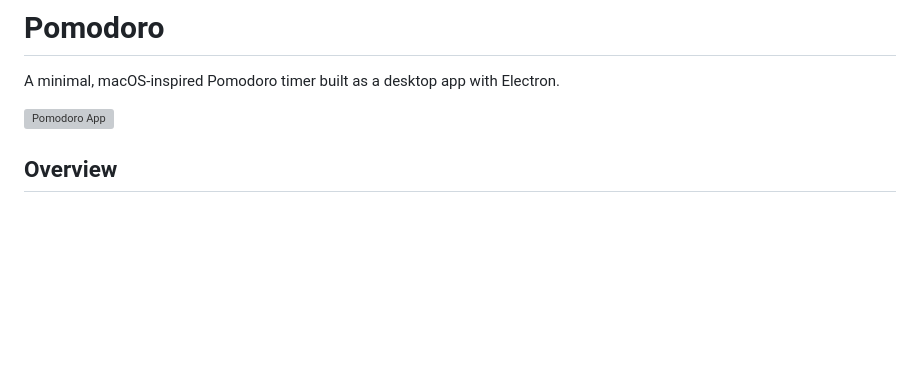
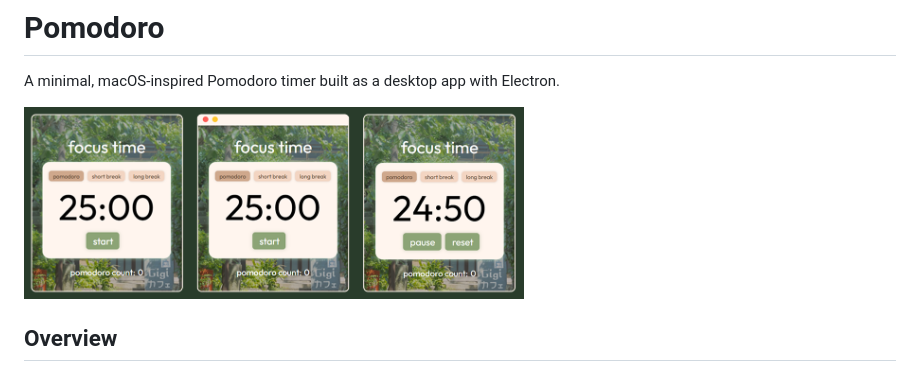
Before and after one commit to vnavirr/pomodoro, a Markdown page: README.md, the part around the change. Drawn GitHub-style; blank space fills up the shorter version; grey boxes are pictures that could not be loaded.

Commit message:
Fix image tag in README for project screenshot

```diff
--- a/README.md
+++ b/README.md
@@ -1,7 +1,7 @@
 # Pomodoro
 A minimal, macOS-inspired Pomodoro timer built as a desktop app with Electron.
 
-![Pomodoro App](assets/appDemo.pmg)
+<img src="assets/appDemo.png" alt="Project Screenshot" width="500">
 
 ## Overview
 
```
